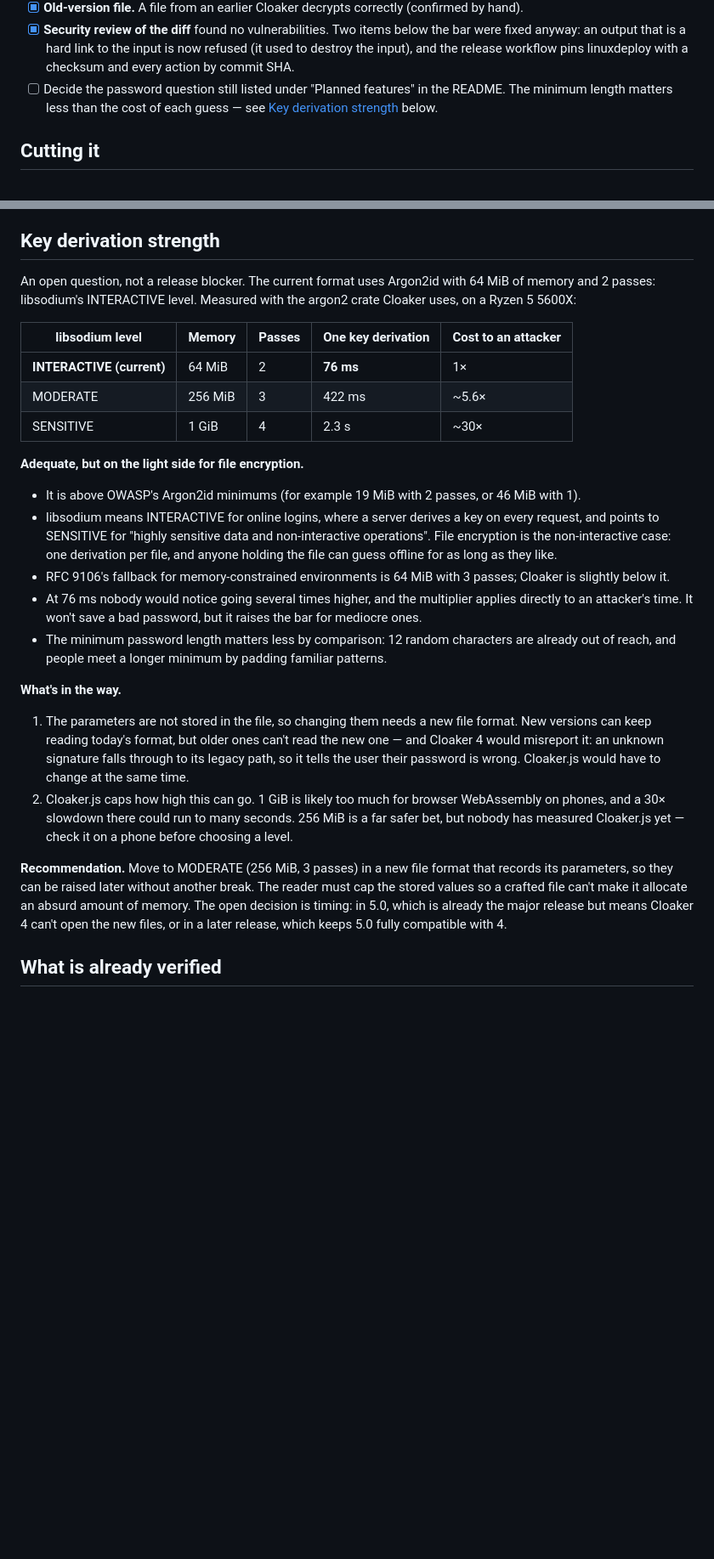
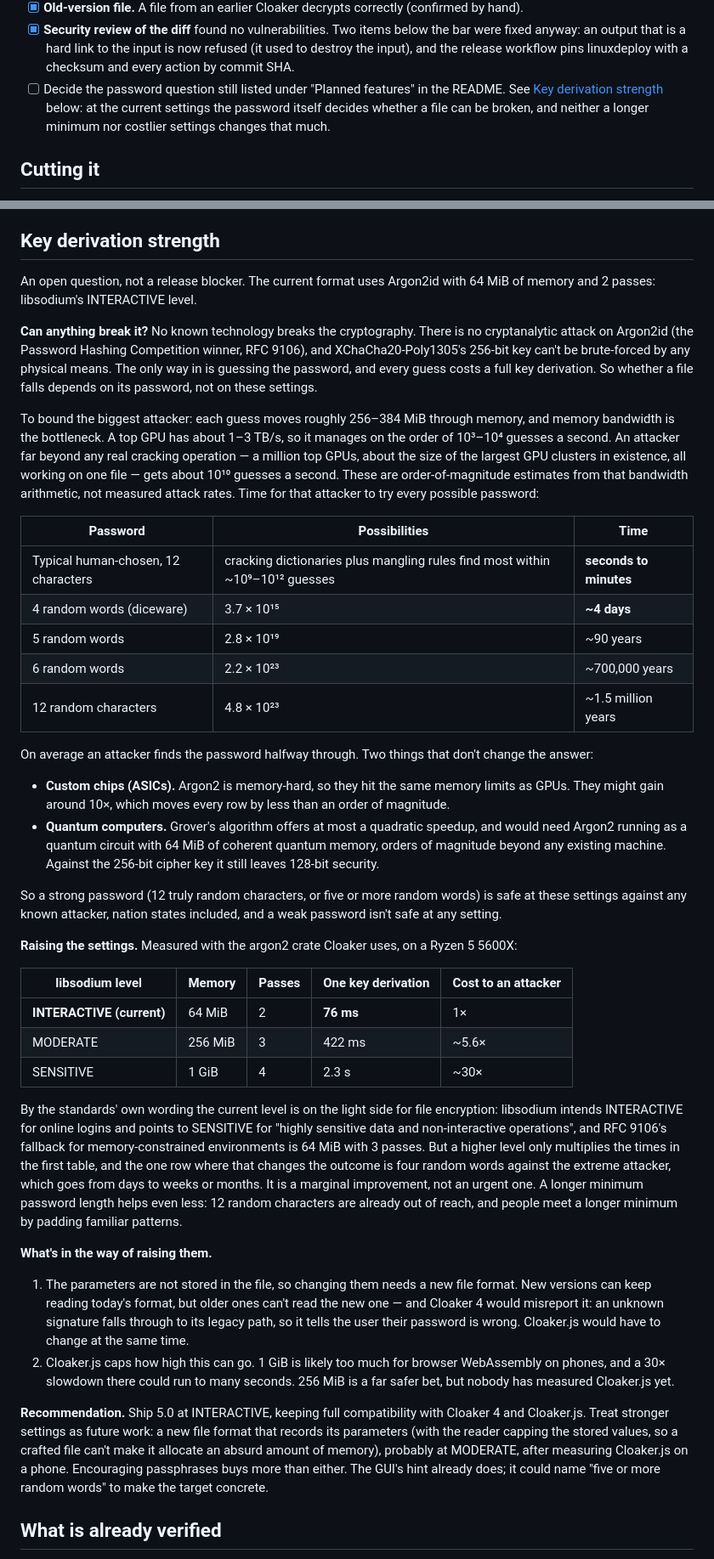
Before and after one commit to spieglt/Cloaker, a Markdown page: RELEASE.md, 2 parts joined by grey strips. Shown at 85% size. GitHub-like rendering; blank space fills up the shorter version.

Commit message:
RELEASE.md: whether any attacker can break the key derivation settings
No known technology breaks Argon2id or the cipher, so the question is how fast
an attacker can guess. Bounding the largest attacker at about 10^10 guesses a
second (a million top GPUs, from memory-bandwidth arithmetic), a strong
password is safe at the current settings for anywhere from 90 years (five random
words) to over a million years (12 random characters), and a weak password
falls in seconds at any setting. Custom chips and quantum computers don't
change that.

That revises the recommendation: raising the settings is a marginal gain,
so 5.0 can ship at the current level with full compatibility with Cloaker 4 and
Cloaker.js, leaving a format that records its parameters as future work.

Co-Authored-By: Claude Opus 5 (1M context) <noreply@anthropic.com>

```diff
--- a/RELEASE.md
+++ b/RELEASE.md
@@ -23,9 +23,10 @@ Things the test suite cannot cover:
       anyway: an output that is a hard link to the input is now refused (it used to destroy the
       input), and the release workflow pins linuxdeploy with a checksum and every action by commit
       SHA.
-- [ ] Decide the password question still listed under "Planned features" in the README. The
-      minimum length matters less than the cost of each guess — see
-      [Key derivation strength](#key-derivation-strength) below.
+- [ ] Decide the password question still listed under "Planned features" in the README. See
+      [Key derivation strength](#key-derivation-strength) below: at the current settings the
+      password itself decides whether a file can be broken, and neither a longer minimum nor
+      costlier settings changes that much.
 
 ## Cutting it
 
@@ -55,8 +56,43 @@ Things the test suite cannot cover:
 ## Key derivation strength
 
 An open question, not a release blocker. The current format uses Argon2id with 64 MiB of memory
-and 2 passes: libsodium's INTERACTIVE level. Measured with the argon2 crate Cloaker uses, on a
-Ryzen 5 5600X:
+and 2 passes: libsodium's INTERACTIVE level.
+
+**Can anything break it?** No known technology breaks the cryptography. There is no cryptanalytic
+attack on Argon2id (the Password Hashing Competition winner, RFC 9106), and XChaCha20-Poly1305's
+256-bit key can't be brute-forced by any physical means. The only way in is guessing the password,
+and every guess costs a full key derivation. So whether a file falls depends on its password, not
+on these settings.
+
+To bound the biggest attacker: each guess moves roughly 256–384 MiB through memory, and memory
+bandwidth is the bottleneck. A top GPU has about 1–3 TB/s, so it manages on the order of 10³–10⁴
+guesses a second. An attacker far beyond any real cracking operation — a million top GPUs, about
+the size of the largest GPU clusters in existence, all working on one file — gets about 10¹⁰
+guesses a second. These are order-of-magnitude estimates from that bandwidth arithmetic, not
+measured attack rates. Time for that attacker to try every possible password:
+
+| Password | Possibilities | Time |
+|---|---|---|
+| Typical human-chosen, 12 characters | cracking dictionaries plus mangling rules find most within ~10⁹–10¹² guesses | **seconds to minutes** |
+| 4 random words (diceware) | 3.7 × 10¹⁵ | **~4 days** |
+| 5 random words | 2.8 × 10¹⁹ | ~90 years |
+| 6 random words | 2.2 × 10²³ | ~700,000 years |
+| 12 random characters | 4.8 × 10²³ | ~1.5 million years |
+
+On average an attacker finds the password halfway through. Two things that don't change the
+answer:
+
+- **Custom chips (ASICs).** Argon2 is memory-hard, so they hit the same memory limits as GPUs.
+  They might gain around 10×, which moves every row by less than an order of magnitude.
+- **Quantum computers.** Grover's algorithm offers at most a quadratic speedup, and would need
+  Argon2 running as a quantum circuit with 64 MiB of coherent quantum memory, orders of magnitude
+  beyond any existing machine. Against the 256-bit cipher key it still leaves 128-bit security.
+
+So a strong password (12 truly random characters, or five or more random words) is safe at these
+settings against any known attacker, nation states included, and a weak password isn't safe at any
+setting.
+
+**Raising the settings.** Measured with the argon2 crate Cloaker uses, on a Ryzen 5 5600X:
 
 | libsodium level | Memory | Passes | One key derivation | Cost to an attacker |
 |---|---|---|---|---|
@@ -64,21 +100,16 @@ Ryzen 5 5600X:
 | MODERATE | 256 MiB | 3 | 422 ms | ~5.6× |
 | SENSITIVE | 1 GiB | 4 | 2.3 s | ~30× |
 
-**Adequate, but on the light side for file encryption.**
+By the standards' own wording the current level is on the light side for file encryption:
+libsodium intends INTERACTIVE for online logins and points to SENSITIVE for "highly sensitive data
+and non-interactive operations", and RFC 9106's fallback for memory-constrained environments is
+64 MiB with 3 passes. But a higher level only multiplies the times in the first table, and the one
+row where that changes the outcome is four random words against the extreme attacker, which goes
+from days to weeks or months. It is a marginal improvement, not an urgent one. A longer minimum
+password length helps even less: 12 random characters are already out of reach, and people meet a
+longer minimum by padding familiar patterns.
 
-- It is above OWASP's Argon2id minimums (for example 19 MiB with 2 passes, or 46 MiB with 1).
-- libsodium means INTERACTIVE for online logins, where a server derives a key on every request,
-  and points to SENSITIVE for "highly sensitive data and non-interactive operations". File
-  encryption is the non-interactive case: one derivation per file, and anyone holding the file
-  can guess offline for as long as they like.
-- RFC 9106's fallback for memory-constrained environments is 64 MiB with 3 passes; Cloaker is
-  slightly below it.
-- At 76 ms nobody would notice going several times higher, and the multiplier applies directly to
-  an attacker's time. It won't save a bad password, but it raises the bar for mediocre ones.
-- The minimum password length matters less by comparison: 12 random characters are already out of
-  reach, and people meet a longer minimum by padding familiar patterns.
-
-**What's in the way.**
+**What's in the way of raising them.**
 
 1. The parameters are not stored in the file, so changing them needs a new file format. New
    versions can keep reading today's format, but older ones can't read the new one — and Cloaker 4
@@ -86,13 +117,14 @@ Ryzen 5 5600X:
    their password is wrong. Cloaker.js would have to change at the same time.
 2. Cloaker.js caps how high this can go. 1 GiB is likely too much for browser WebAssembly on
    phones, and a 30× slowdown there could run to many seconds. 256 MiB is a far safer bet, but
-   nobody has measured Cloaker.js yet — check it on a phone before choosing a level.
+   nobody has measured Cloaker.js yet.
 
-**Recommendation.** Move to MODERATE (256 MiB, 3 passes) in a new file format that records its
-parameters, so they can be raised later without another break. The reader must cap the stored
-values so a crafted file can't make it allocate an absurd amount of memory. The open decision is
-timing: in 5.0, which is already the major release but means Cloaker 4 can't open the new files,
-or in a later release, which keeps 5.0 fully compatible with 4.
+**Recommendation.** Ship 5.0 at INTERACTIVE, keeping full compatibility with Cloaker 4 and
+Cloaker.js. Treat stronger settings as future work: a new file format that records its parameters
+(with the reader capping the stored values, so a crafted file can't make it allocate an absurd
+amount of memory), probably at MODERATE, after measuring Cloaker.js on a phone. Encouraging
+passphrases buys more than either. The GUI's hint already does; it could name "five or more random
+words" to make the target concrete.
 
 ## What is already verified
 
```
